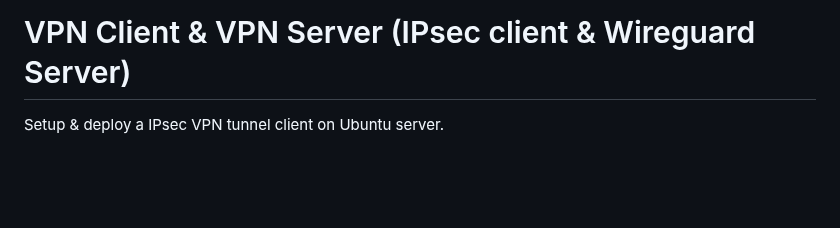
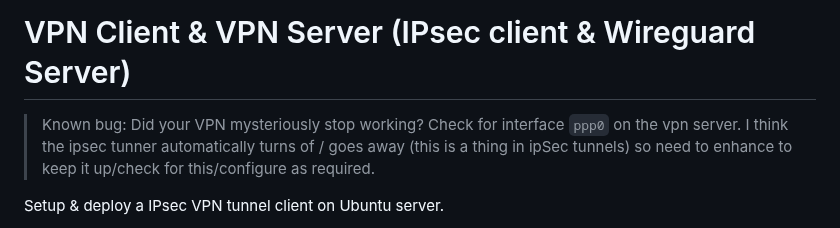
Before and after one commit to KarmaComputing/server-bootstrap, a Markdown page: vpn-client/README.md, the part around the change. Drawn GitHub-style; blank space fills up the shorter version.

```diff
--- a/vpn-client/README.md
+++ b/vpn-client/README.md
@@ -1,4 +1,8 @@
 # VPN Client & VPN Server (IPsec client & Wireguard Server)
+
+> Known bug: Did your VPN mysteriously stop working?
+> Check for interface `ppp0` on the vpn server.
+> I think the ipsec tunner automatically turns of / goes away (this is a thing in ipSec tunnels) so need to enhance to keep it up/check for this/configure as required.
 
 Setup & deploy a IPsec VPN tunnel client on Ubuntu server.
 
```
